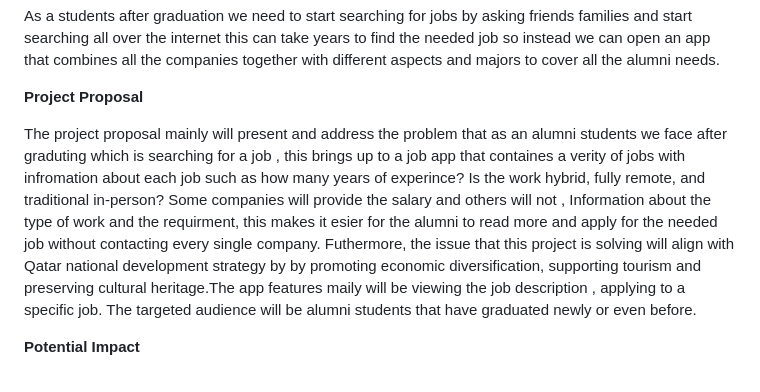
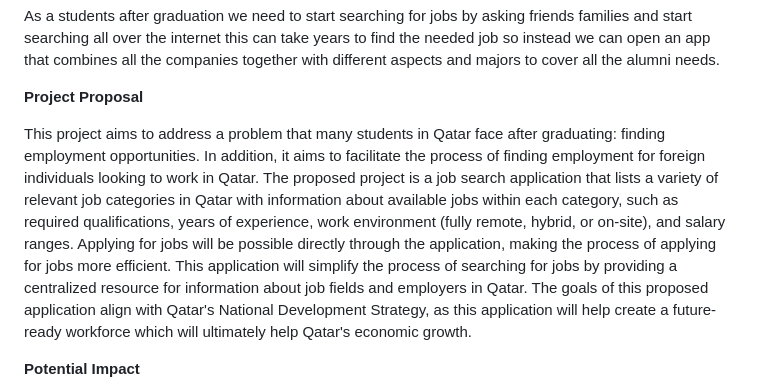
Before and after one commit to saranashbat/INFS3203_Project, a Markdown page: README.md, the part around the change. Drawn GitHub-style.

```diff
--- a/README.md
+++ b/README.md
@@ -17,7 +17,7 @@ As a students after graduation we need to start searching for jobs by asking fri
 
 **Project Proposal**
 
-The project proposal mainly will present and address the problem that as an alumni students we face after graduting which is searching for a job , this brings up to a job app that containes a verity of jobs with infromation about each job such as how many years of experince? Is the work hybrid, fully remote, and traditional in-person? Some companies will provide the salary and others will not , Information about the type of work and the requirment, this makes it esier for the alumni to read more and apply for the needed job without contacting every single company. Futhermore, the issue that this project is solving will align with Qatar national development strategy by by promoting economic diversification, supporting tourism and preserving cultural heritage.The app features maily will be viewing the job description , applying to a specific job. The targeted audience will be alumni students that have graduated newly or even before.
+This project aims to address a problem that many students in Qatar face after graduating: finding employment opportunities. In addition, it aims to facilitate the process of finding employment for foreign individuals looking to work in Qatar. The proposed project is a job search application that lists a variety of relevant job categories in Qatar with information about available jobs within each category, such as required qualifications, years of experience, work environment (fully remote, hybrid, or on-site), and salary ranges. Applying for jobs will be possible directly through the application, making the process of applying for jobs more efficient. This application will simplify the process of searching for jobs by providing a centralized resource for information about job fields and employers in Qatar. The goals of this proposed application align with Qatar's National Development Strategy, as this application will help create a future-ready workforce which will ultimately help Qatar's economic growth.
 
 
 **Potential Impact**
```
